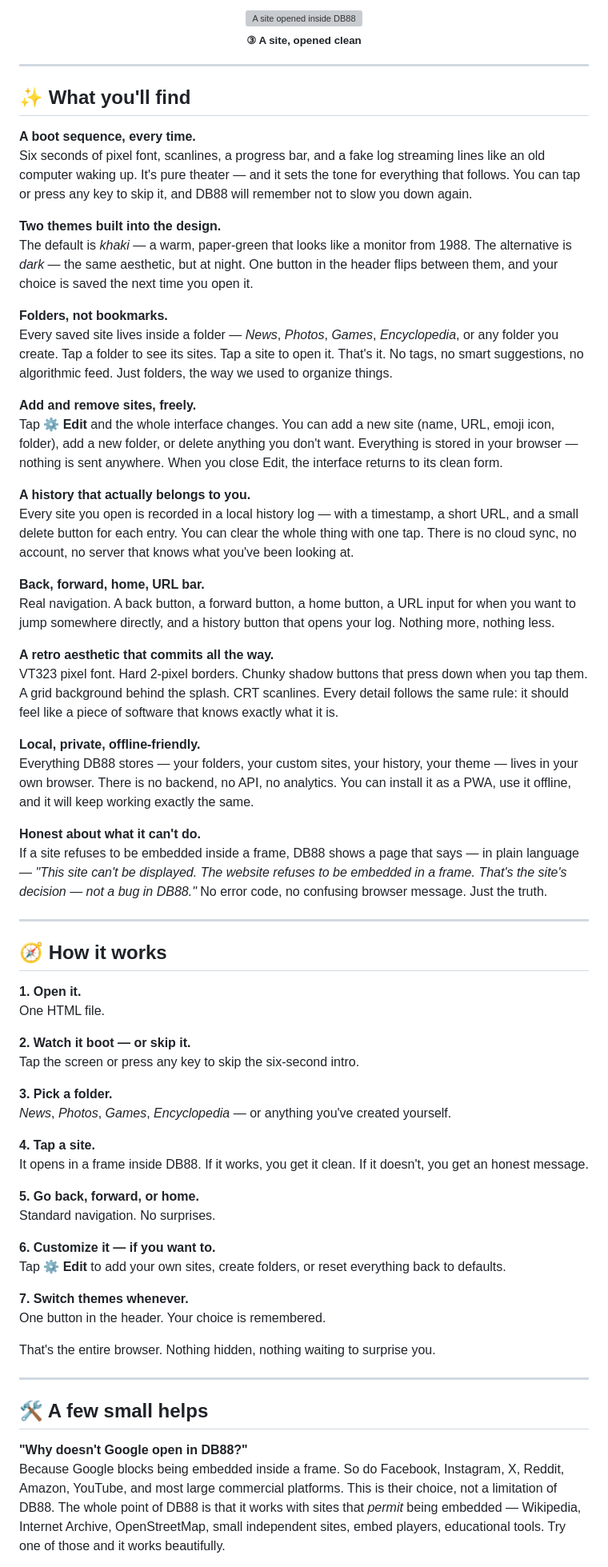
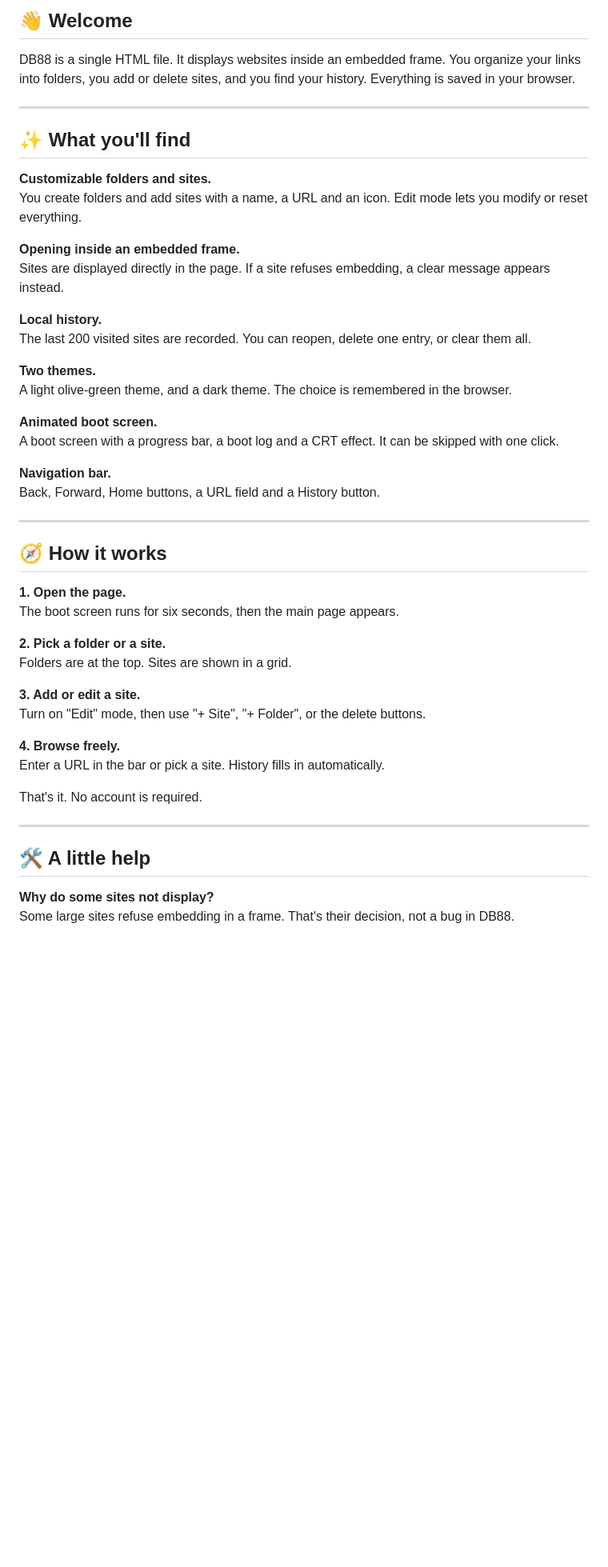
Before and after one commit to MC-MC88/DB88-MC88, a Markdown page: README.md, the part around one of its changes. Shown at 80% size. Drawn GitHub-style; blank space fills up the shorter version; grey boxes are pictures that could not be loaded.

```diff
--- a/README.md
+++ b/README.md
@@ -44,72 +122,56 @@ Open it, and you'll see: a boot sequence, a khaki-green palette borrowed from an
 
-<div align="center">
-  <img src="https://github.com/mohamed005cheikh-rgb/DB88-MC88/raw/main/images/preview-3.png" alt="A site opened inside DB88" width="100%" />
-  <br />
-  <sub><b>③ A site, opened clean</b></sub>
-</div>
+🔗 **Live demo:** [https://MC-MC88.github.io/[REPO]/](https://MC-MC88.github.io/[REPO]/)
+📦 **Source code:** [https://github.com/MC-MC88/[REPO]](https://github.com/MC-MC88/[REPO]/)
+-->
+
+## 👋 Welcome
+
+DB88 is a single HTML file. It displays websites inside an embedded frame. You organize your links into folders, you add or delete sites, and you find your history. Everything is saved in your browser.
 
 ---
 
 ## ✨ What you'll find
 
-**A boot sequence, every time.**
-Six seconds of pixel font, scanlines, a progress bar, and a fake log streaming lines like an old computer waking up. It's pure theater — and it sets the tone for everything that follows. You can tap or press any key to skip it, and DB88 will remember not to slow you down again.
+**Customizable folders and sites.**
+You create folders and add sites with a name, a URL and an icon. Edit mode lets you modify or reset everything.
 
-**Two themes built into the design.**
-The default is *khaki* — a warm, paper-green that looks like a monitor from 1988. The alternative is *dark* — the same aesthetic, but at night. One button in the header flips between them, and your choice is saved the next time you open it.
+**Opening inside an embedded frame.**
+Sites are displayed directly in the page. If a site refuses embedding, a clear message appears instead.
 
-**Folders, not bookmarks.**
-Every saved site lives inside a folder — *News*, *Photos*, *Games*, *Encyclopedia*, or any folder you create. Tap a folder to see its sites. Tap a site to open it. That's it. No tags, no smart suggestions, no algorithmic feed. Just folders, the way we used to organize things.
+**Local history.**
+The last 200 visited sites are recorded. You can reopen, delete one entry, or clear them all.
 
-**Add and remove sites, freely.**
-Tap **⚙ Edit** and the whole interface changes. You can add a new site (name, URL, emoji icon, folder), add a new folder, or delete anything you don't want. Everything is stored in your browser — nothing is sent anywhere. When you close Edit, the interface returns to its clean form.
+**Two themes.**
+A light olive-green theme, and a dark theme. The choice is remembered in the browser.
 
-**A history that actually belongs to you.**
-Every site you open is recorded in a local history log — with a timestamp, a short URL, and a small delete button for each entry. You can clear the whole thing with one tap. There is no cloud sync, no account, no server that knows what you've been looking at.
+**Animated boot screen.**
+A boot screen with a progress bar, a boot log and a CRT effect. It can be skipped with one click.
 
-**Back, forward, home, URL bar.**
-Real navigation. A back button, a forward button, a home button, a URL input for when you want to jump somewhere directly, and a history button that opens your log. Nothing more, nothing less.
-
-**A retro aesthetic that commits all the way.**
-VT323 pixel font. Hard 2-pixel borders. Chunky shadow buttons that press down when you tap them. A grid background behind the splash. CRT scanlines. Every detail follows the same rule: it should feel like a piece of software that knows exactly what it is.
-
-**Local, private, offline-friendly.**
-Everything DB88 stores — your folders, your custom sites, your history, your theme — lives in your own browser. There is no backend, no API, no analytics. You can install it as a PWA, use it offline, and it will keep working exactly the same.
-
-**Honest about what it can't do.**
-If a site refuses to be embedded inside a frame, DB88 shows a page that says — in plain language — *"This site can't be displayed. The website refuses to be embedded in a frame. That's the site's decision — not a bug in DB88."* No error code, no confusing browser message. Just the truth.
+**Navigation bar.**
+Back, Forward, Home buttons, a URL field and a History button.
 
 ---
 
 ## 🧭 How it works
 
-**1. Open it.**
-One HTML file.
+**1. Open the page.**
+The boot screen runs for six seconds, then the main page appears.
 
-**2. Watch it boot — or skip it.**
-Tap the screen or press any key to skip the six-second intro.
+**2. Pick a folder or a site.**
+Folders are at the top. Sites are shown in a grid.
 
-**3. Pick a folder.**
-*News*, *Photos*, *Games*, *Encyclopedia* — or anything you've created yourself.
+**3. Add or edit a site.**
+Turn on "Edit" mode, then use "+ Site", "+ Folder", or the delete buttons.
 
-**4. Tap a site.**
-It opens in a frame inside DB88. If it works, you get it clean. If it doesn't, you get an honest message.
+**4. Browse freely.**
+Enter a URL in the bar or pick a site. History fills in automatically.
 
-**5. Go back, forward, or home.**
-Standard navigation. No surprises.
-
-**6. Customize it — if you want to.**
-Tap **⚙ Edit** to add your own sites, create folders, or reset everything back to defaults.
-
-**7. Switch themes whenever.**
-One button in the header. Your choice is remembered.
-
-That's the entire browser. Nothing hidden, nothing waiting to surprise you.
+That's it. No account is required.
 
 ---
 
-## 🛠️ A few small helps
+## 🛠️ A little help
 
-**"Why doesn't Google open in DB88?"**
-Because Google blocks being embedded inside a frame. So do Facebook, Instagram, X, Reddit, Amazon, YouTube, and most large commercial platforms. This is their choice, not a limitation of DB88. The whole point of DB88 is that it works with sites that *permit* being embedded — Wikipedia, Internet Archive, OpenStreetMap, small independent sites, embed players, educational tools. Try one of those and it works beautifully.
+**Why do some sites not display?**
+Some large sites refuse embedding in a frame. That's their decision, not a bug in DB88.
 
```
Also changed, not shown: other parts of README.md (+111 -58 lines).
